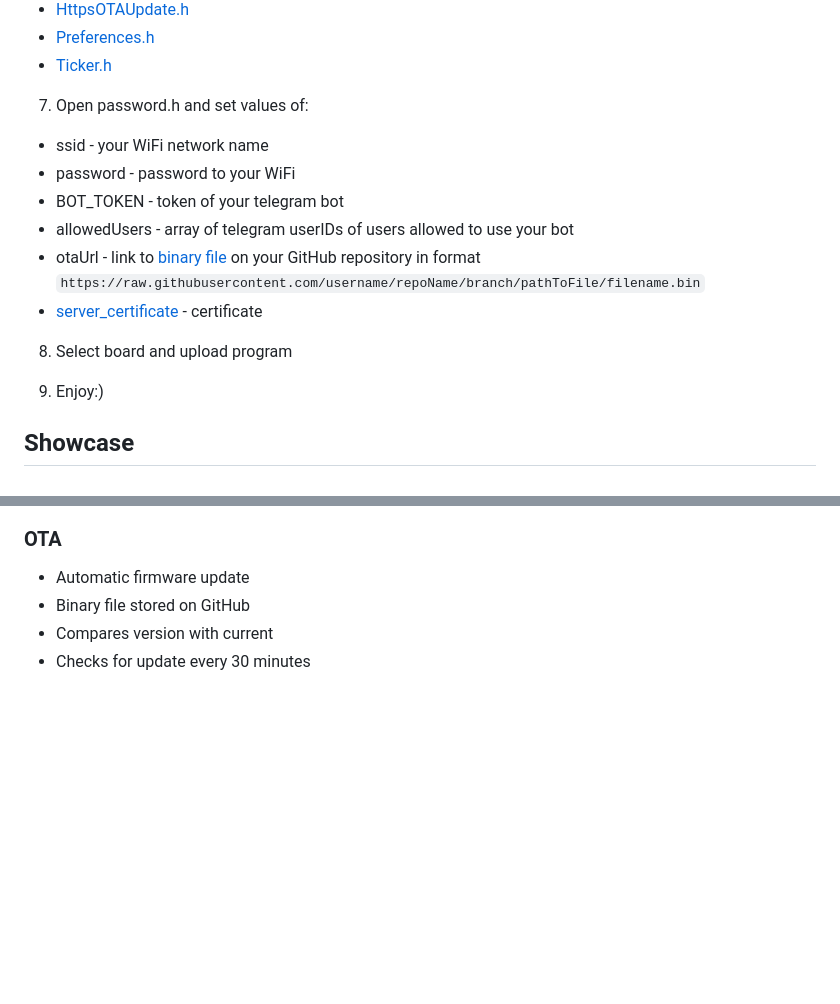
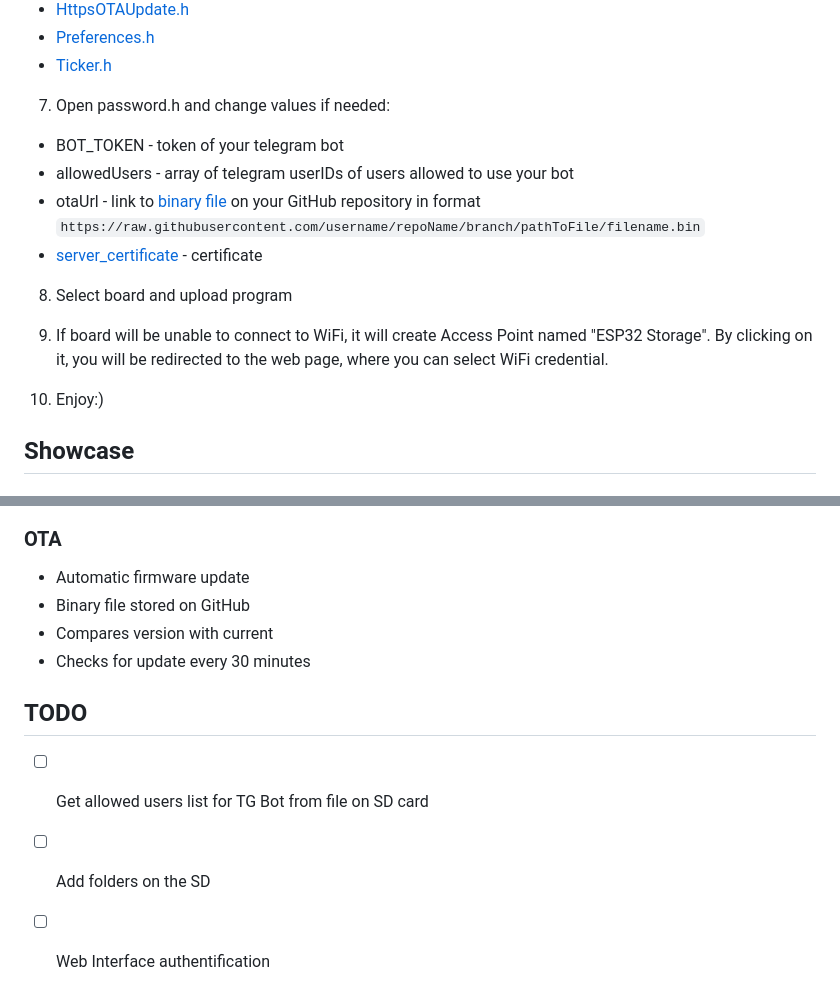
Before and after one commit to JarikDem-Bot/esp32-storage-improTest, a Markdown page: README.md, 2 parts joined by grey strips. Drawn GitHub-style; blank space fills up the shorter version.

```diff
--- a/README.md
+++ b/README.md
@@ -60,9 +60,7 @@ File storage with WEB Interface and telegram bot to upload/download/delete files
 - [Preferences.h](https://github.com/espressif/arduino-esp32/tree/master/libraries/Preferences)
 - [Ticker.h](https://github.com/espressif/arduino-esp32/tree/master/libraries/Ticker)
 
-7. Open password.h and set values of:
-- ssid - your WiFi network name
-- password - password to your WiFi
+7. Open password.h and change values if needed:
 - BOT_TOKEN - token of your telegram bot
 - allowedUsers - array of telegram userIDs of users allowed to use your bot
 - otaUrl - link to [binary file](https://randomnerdtutorials.com/bin-binary-files-sketch-arduino-ide/) on your GitHub repository in format `https://raw.githubusercontent.com/username/repoName/branch/pathToFile/filename.bin`
@@ -70,7 +68,9 @@ File storage with WEB Interface and telegram bot to upload/download/delete files
 
 8. Select board and upload program
 
-9. Enjoy:)
+9. If board will be unable to connect to WiFi, it will create Access Point named "ESP32 Storage". By clicking on it, you will be redirected to the web page, where you can select WiFi credential.
+
+10. Enjoy:)
 
 ## Showcase
 
@@ -123,3 +131,8 @@ File storage with WEB Interface and telegram bot to upload/download/delete files
 - Binary file stored on GitHub
 - Compares version with current
 - Checks for update every 30 minutes
+
+## TODO
+- [ ] Get allowed users list for TG Bot from file on SD card
+- [ ] Add folders on the SD
+- [ ] Web Interface authentification
```
Also changed, not shown: other parts of README.md (+8 -0 lines).
